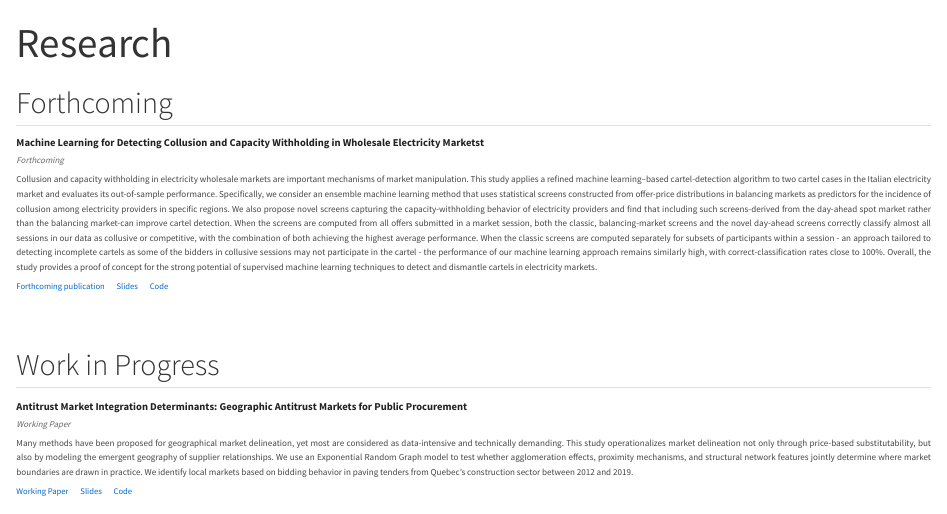
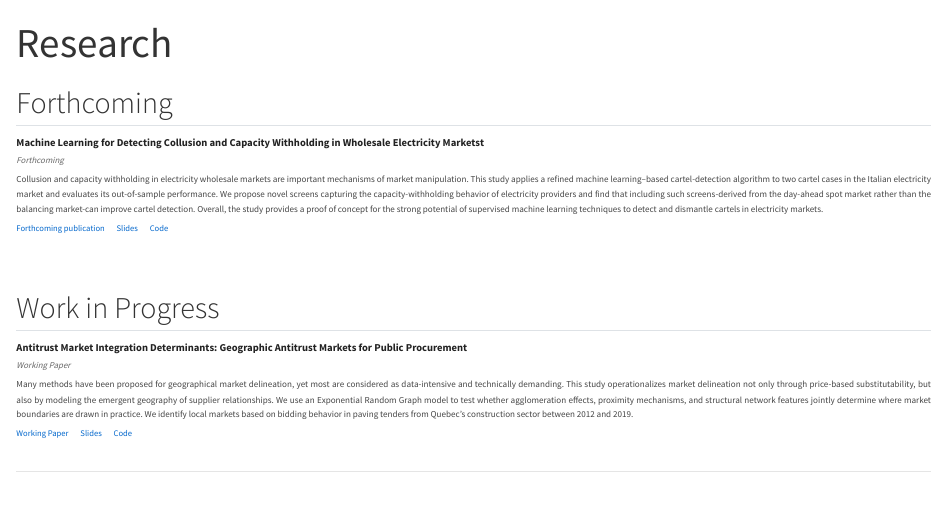
Before and after one commit to iamarin/iamarin.github.io, a Quarto document (research.qmd): the page in a window 1100 px wide, from its top. Rendered offline with R 4.5, knitr and Pandoc in place of Quarto, with nearby package versions.

Commit message:
new ppt:research website  2026/04

```diff
--- a/research.qmd
+++ b/research.qmd
@@ -9,7 +9,7 @@ css: styles.css
 <div class="paper-entry">
 <p class="paper-title"><a href="research/paper1.html">Machine Learning for Detecting Collusion and Capacity Withholding  in Wholesale Electricity Marketst</a></p>
 <p class="paper-meta">Forthcoming</p>
-<p class="paper-abstract">Collusion and capacity withholding in electricity wholesale markets are important mechanisms of market manipulation. This study applies a refined machine learning–based cartel-detection algorithm to two cartel cases in the Italian electricity market and evaluates its out-of-sample performance. Specifically, we consider an ensemble machine learning method that uses statistical screens constructed from offer-price distributions in balancing markets as predictors for the incidence of collusion among electricity providers in specific regions. We also propose novel screens capturing the capacity-withholding behavior of electricity providers and find that including such screens-derived from the day-ahead spot market rather than the balancing market-can improve cartel detection. When the screens are computed from all offers submitted in a market session, both the classic, balancing-market screens and the novel day-ahead screens correctly classify almost all sessions in our data as collusive or competitive, with the combination of both achieving the highest average performance. When the classic screens are computed separately for subsets of participants within a session - an approach tailored to detecting incomplete cartels as some of the bidders in collusive sessions may not participate in the cartel - the performance of our machine learning approach remains similarly high, with correct-classification rates close to 100\%. Overall, the study provides a proof of concept for the strong potential of supervised machine learning techniques to detect and dismantle cartels in electricity markets.</p>
+<p class="paper-abstract">Collusion and capacity withholding in electricity wholesale markets are important mechanisms of market manipulation. This study applies a refined machine learning–based cartel-detection algorithm to two cartel cases in the Italian electricity market and evaluates its out-of-sample performance. We propose novel screens capturing the capacity-withholding behavior of electricity providers and find that including such screens-derived from the day-ahead spot market rather than the balancing market-can improve cartel detection. Overall, the study provides a proof of concept for the strong potential of supervised machine learning techniques to detect and dismantle cartels in electricity markets.</p>
 <p class="paper-links">
 <a href="files/paper_energy_compressed.pdf"><i class="bi bi-file-earmark-pdf"></i> Forthcoming publication</a>
 <a href="#"><i class="bi bi-easel2"></i> Slides</a>
```
Also changed, not shown: .quarto/idx/research.qmd.json, docs/search.json, 3 other files.
